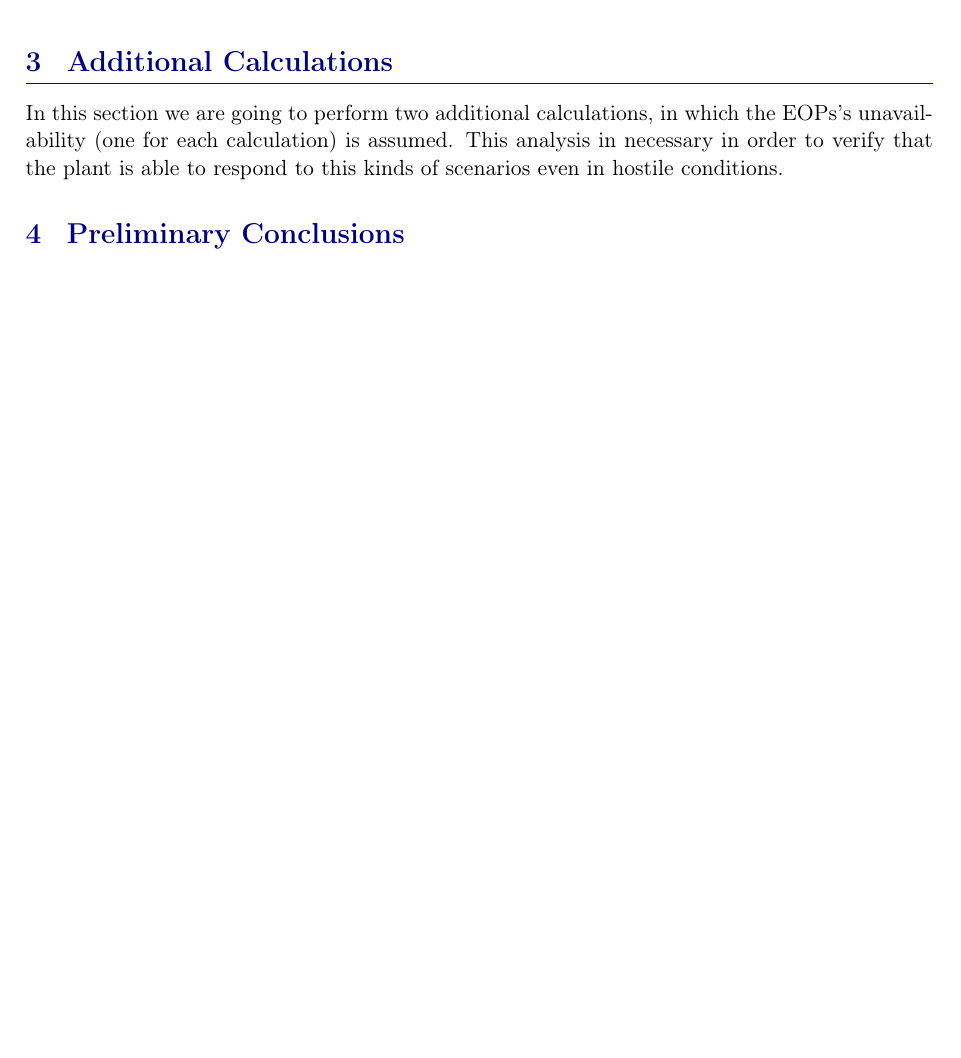
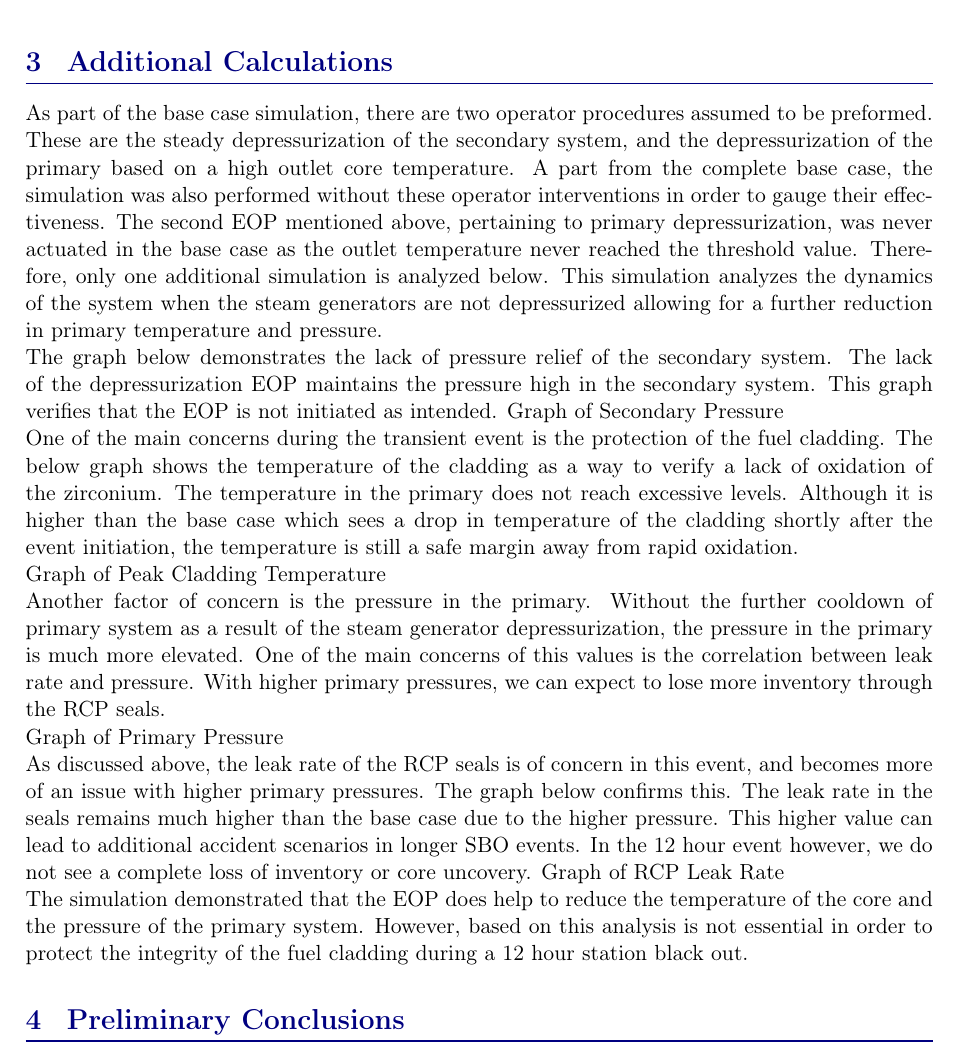
Before and after one commit to tylerkwald/SBO, a LaTeX document (Report/Report Station BlackOut - Safety Analysis.tex): part of page 11 of 12, cut so that both start at the same text, the shorter picture padded with empty space. Compiled offline with pdfLaTeX.

Commit message:
Update Report Station BlackOut - Safety Analysis.tex

```diff
--- a/Report/Report Station BlackOut - Safety Analysis.tex
+++ b/Report/Report Station BlackOut - Safety Analysis.tex
@@ -522,10 +522,25 @@ the TDP becomes uncontrolled and injects water until the SG separator is flooded
 
 
 \section{Additional Calculations}
-\noindent In this section we are going to perform two additional
-calculations, in which the EOPs's unavailability (one for each calculation) is assumed.
-This analysis in necessary in order to verify that the plant is able to respond to this kinds of scenarios
-even in hostile conditions.
+\noindent As part of the base case simulation, there are two operator procedures assumed to be preformed. These are the steady depressurization of the secondary system, and the depressurization of the primary based on a high outlet core temperature.
+A part from the complete base case, the simulation was also performed without these operator interventions in order to gauge their effectiveness. The second EOP mentioned above, pertaining to primary depressurization, was never actuated in the base case as the outlet temperature never reached the threshold value. Therefore, only one additional simulation is analyzed below. This simulation analyzes the dynamics of the system when the steam generators are not depressurized allowing for a further reduction in primary temperature and pressure.
+
+The graph below demonstrates the lack of pressure relief of the secondary system. The lack of the depressurization EOP maintains the pressure high in the secondary system. This graph verifies that the EOP is not initiated as intended.
+Graph of Secondary Pressure
+
+One of the main concerns during the transient event is the protection of the fuel cladding. The below graph shows the temperature of the cladding as a way to verify a lack of oxidation of the zirconium. The temperature in the primary does not reach excessive levels. Although it is higher than the base case which sees a drop in temperature of the cladding shortly after the event initiation, the temperature is still a safe margin away from rapid oxidation.
+
+Graph of Peak Cladding Temperature
+
+Another factor of concern is the pressure in the primary. Without the further cooldown of primary system as a result of the steam generator depressurization, the pressure in the primary is much more elevated. One of the main concerns of this values is the correlation between leak rate and pressure. With higher primary pressures, we can expect to lose more inventory through the RCP seals.
+
+Graph of Primary Pressure
+
+As discussed above, the leak rate of the RCP seals is of concern in this event, and becomes more of an issue with higher primary pressures. The graph below confirms this. The leak rate in the seals remains much higher than the base case due to the higher pressure. This higher value can lead to additional accident scenarios in longer SBO events. In the 12 hour event however, we do not see a complete loss of inventory or core uncovery.
+Graph of  RCP Leak Rate
+
+The simulation demonstrated that the EOP does help to reduce the temperature of the core and the pressure of the primary system. However, based on this analysis is not essential in order to protect the integrity of the fuel cladding during a 12 hour station black out.
+
 
 
 
```
